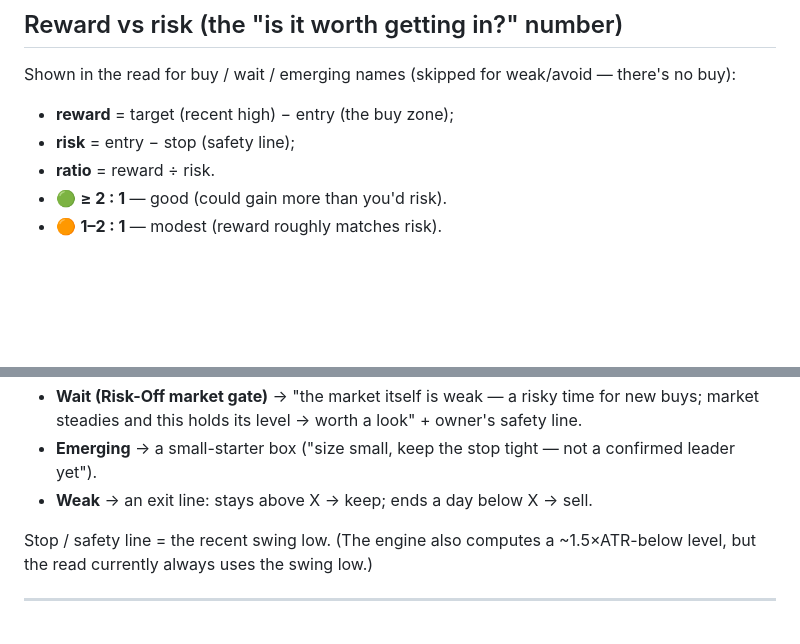
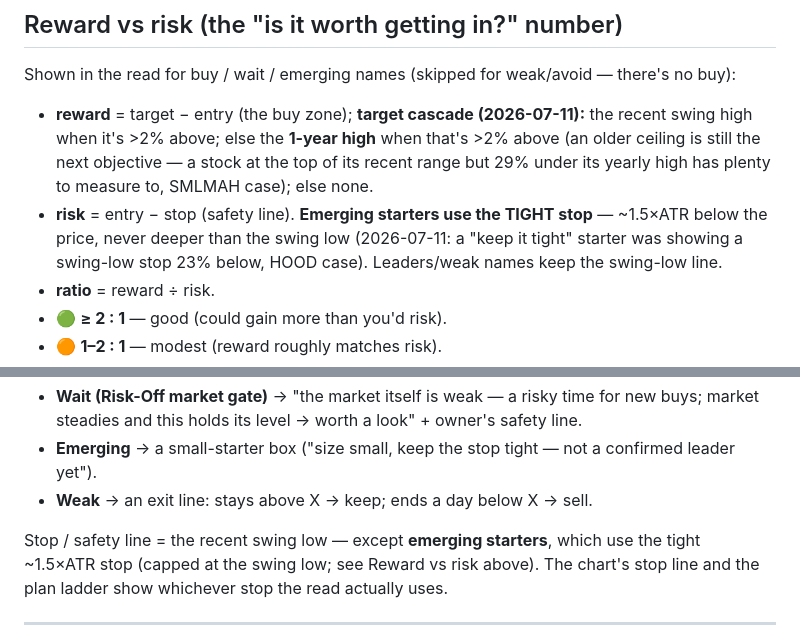
Before and after one commit to SV29-Apps/market-lens, a Markdown page: READ_LOGIC.md, 2 parts joined by grey strips. GitHub-like rendering; blank space fills up the shorter version.

Commit message:
Docs: target cascade + emerging tight stop in READ_LOGIC

```diff
--- a/READ_LOGIC.md
+++ b/READ_LOGIC.md
@@ -127,8 +127,14 @@ Volume only means something **in the direction of the move**:
 ## Reward vs risk  (the "is it worth getting in?" number)
 
 Shown in the read for buy / wait / emerging names (skipped for weak/avoid — there's no buy):
-- **reward** = target (recent high) − entry (the buy zone);
-- **risk** = entry − stop (safety line);
+- **reward** = target − entry (the buy zone); **target cascade (2026-07-11):** the
+  recent swing high when it's >2% above; else the **1-year high** when that's >2% above
+  (an older ceiling is still the next objective — a stock at the top of its recent range
+  but 29% under its yearly high has plenty to measure to, SMLMAH case); else none.
+- **risk** = entry − stop (safety line). **Emerging starters use the TIGHT stop** —
+  ~1.5×ATR below the price, never deeper than the swing low (2026-07-11: a "keep it
+  tight" starter was showing a swing-low stop 23% below, HOOD case). Leaders/weak names
+  keep the swing-low line.
 - **ratio** = reward ÷ risk.
 - 🟢 **≥ 2 : 1** — good (could gain more than you'd risk).
 - 🟠 **1–2 : 1** — modest (reward roughly matches risk).
@@ -154,8 +160,9 @@ Shown in the read for buy / wait / emerging names (skipped for weak/avoid — th
   confirmed leader yet").
 - **Weak** → an exit line: stays above X → keep; ends a day below X → sell.
 
-Stop / safety line = the recent swing low. (The engine also computes a ~1.5×ATR-below
-level, but the read currently always uses the swing low.)
+Stop / safety line = the recent swing low — except **emerging starters**, which use the
+tight ~1.5×ATR stop (capped at the swing low; see Reward vs risk above). The chart's
+stop line and the plan ladder show whichever stop the read actually uses.
 
 ---
 
```
